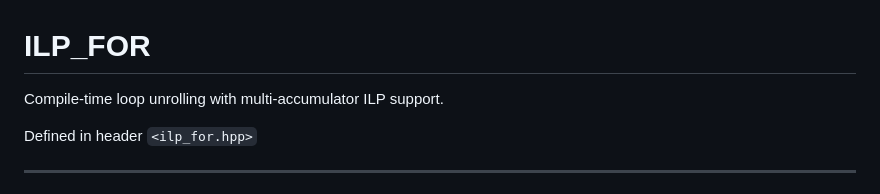
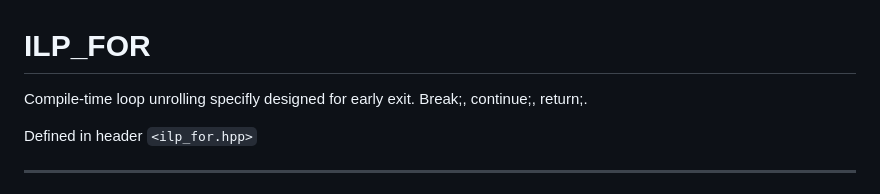
Before and after one commit to mattyv/ilp_for, a Markdown page: README.md, the part around the change. GitHub-like rendering.

```diff
--- a/README.md
+++ b/README.md
@@ -1,6 +1,6 @@
 # ILP_FOR
 
-Compile-time loop unrolling with multi-accumulator ILP support.
+Compile-time loop unrolling specifly designed for early exit. Break;, continue;, return;.
 
 Defined in header `<ilp_for.hpp>`
 
```
